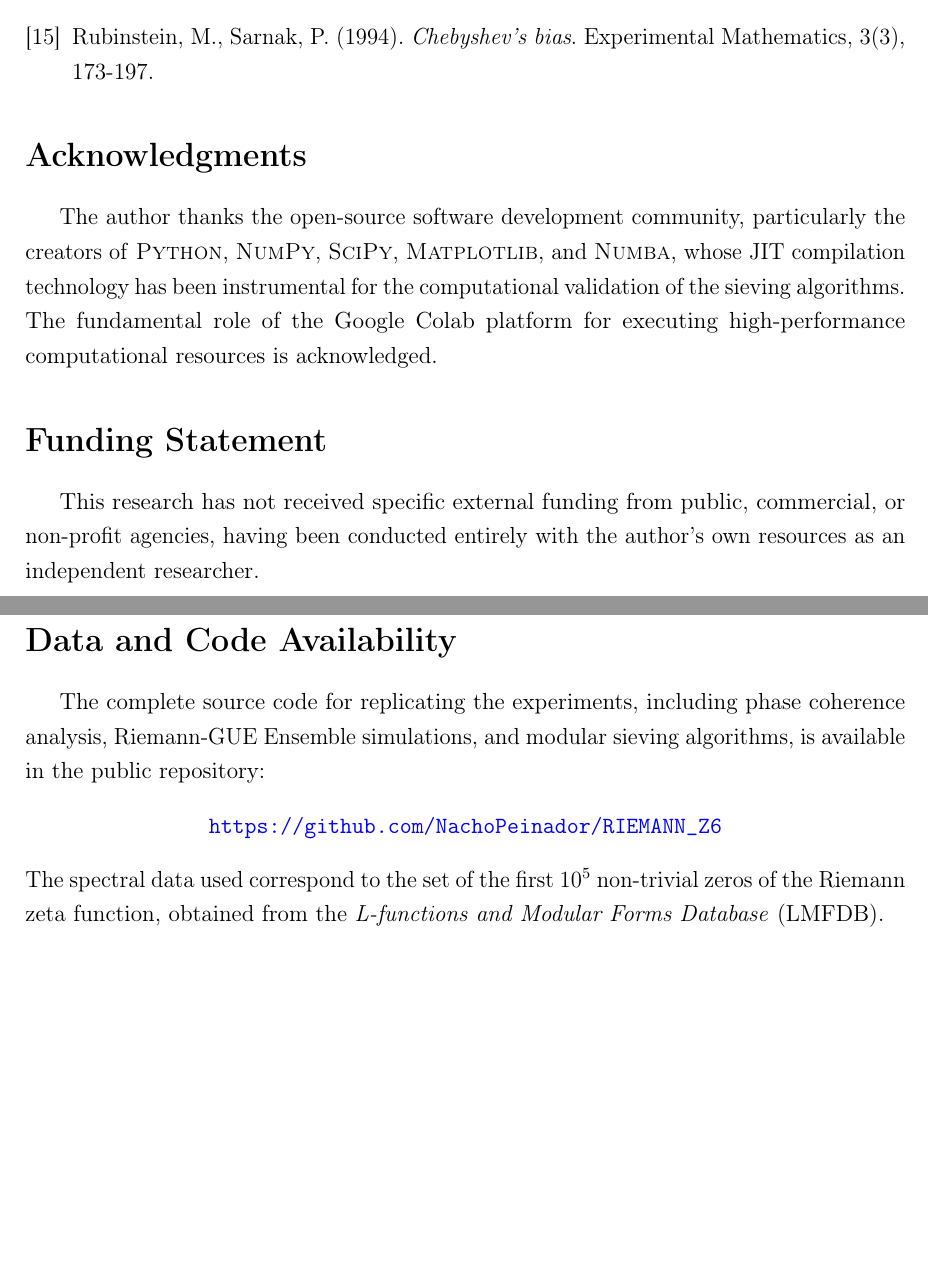
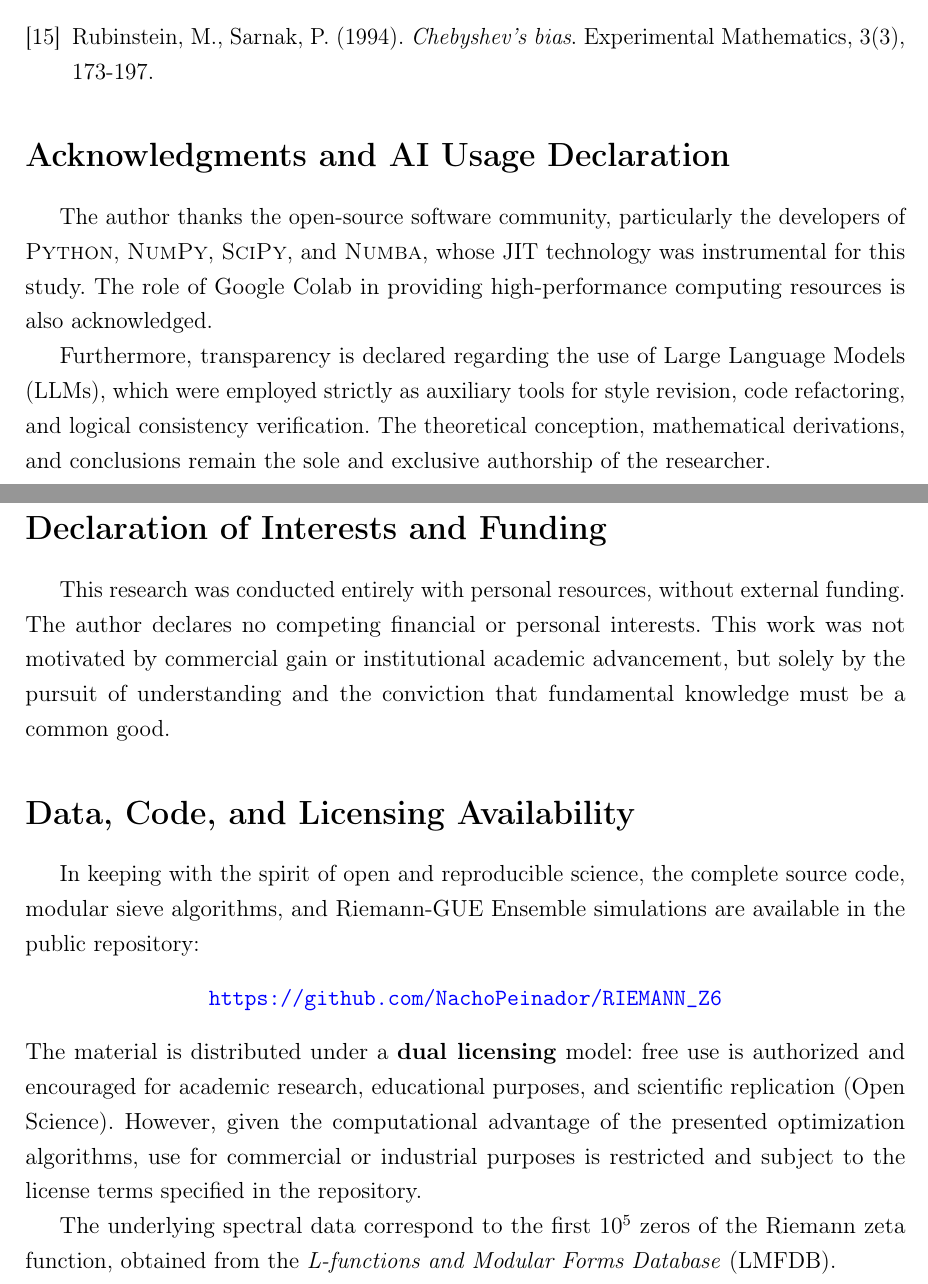
Before and after one commit to NachoPeinador/RIEMANN_Z6, a LaTeX paper (Papers/Spectral-Arithmetic_Duality.tex): two parts of pages 39 and 40 of 40 before the commit and two parts of pages 40 and 41 of 41 after it, joined at a grey line, cut so that both start at the same text, the shorter picture padded with empty space. Compiled offline with pdfLaTeX.

Commit message:
Update Spectral-Arithmetic_Duality.tex

```diff
--- a/Papers/Spectral-Arithmetic_Duality.tex
+++ b/Papers/Spectral-Arithmetic_Duality.tex
@@ -1701,17 +1710,21 @@ Experimental Mathematics, 3(3), 173-197.
 % --------------------------------------------------------------------------
 % ACKNOWLEDGMENTS AND DECLARATIONS
 % --------------------------------------------------------------------------
-\section*{Acknowledgments}
-The author thanks the open-source software development community, particularly the creators of \textsc{Python}, \textsc{NumPy}, \textsc{SciPy}, \textsc{Matplotlib}, and \textsc{Numba}, whose JIT compilation technology has been instrumental for the computational validation of the sieving algorithms. The fundamental role of the Google Colab platform for executing high-performance computational resources is acknowledged.
-
-\section*{Funding Statement}
-This research has not received specific external funding from public, commercial, or non-profit agencies, having been conducted entirely with the author's own resources as an independent researcher.
-
-\section*{Data and Code Availability}
-The complete source code for replicating the experiments, including phase coherence analysis, Riemann-GUE Ensemble simulations, and modular sieving algorithms, is available in the public repository:
+\section*{Acknowledgments and AI Usage Declaration}
+The author thanks the open-source software community, particularly the developers of \textsc{Python}, \textsc{NumPy}, \textsc{SciPy}, and \textsc{Numba}, whose JIT technology was instrumental for this study. The role of Google Colab in providing high-performance computing resources is also acknowledged.
+
+Furthermore, transparency is declared regarding the use of Large Language Models (LLMs), which were employed strictly as auxiliary tools for style revision, code refactoring, and logical consistency verification. The theoretical conception, mathematical derivations, and conclusions remain the sole and exclusive authorship of the researcher.
+
+\section*{Declaration of Interests and Funding}
+This research was conducted entirely with personal resources, without external funding. The author declares no competing financial or personal interests. This work was not motivated by commercial gain or institutional academic advancement, but solely by the pursuit of understanding and the conviction that fundamental knowledge must be a common good.
+
+\section*{Data, Code, and Licensing Availability}
+In keeping with the spirit of open and reproducible science, the complete source code, modular sieve algorithms, and Riemann-GUE Ensemble simulations are available in the public repository:
 \begin{center}
 \url{https://github.com/NachoPeinador/RIEMANN_Z6}
 \end{center}
-The spectral data used correspond to the set of the first $10^5$ non-trivial zeros of the Riemann zeta function, obtained from the \textit{L-functions and Modular Forms Database} (LMFDB).
+The material is distributed under a \textbf{dual licensing} model: free use is authorized and encouraged for academic research, educational purposes, and scientific replication (Open Science). However, given the computational advantage of the presented optimization algorithms, use for commercial or industrial purposes is restricted and subject to the license terms specified in the repository.
+
+The underlying spectral data correspond to the first $10^5$ zeros of the Riemann zeta function, obtained from the \textit{L-functions and Modular Forms Database} (LMFDB).
 
 \end{document}
```
Also changed, not shown: Papers/Spectral-Arithmetic_Duality.tex (11 more changed lines).
